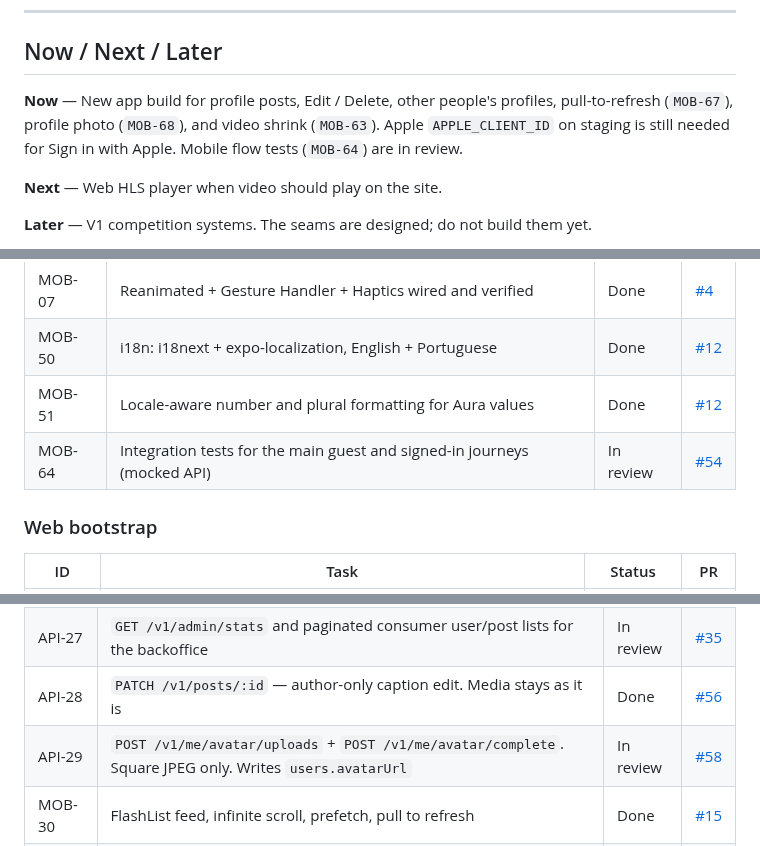
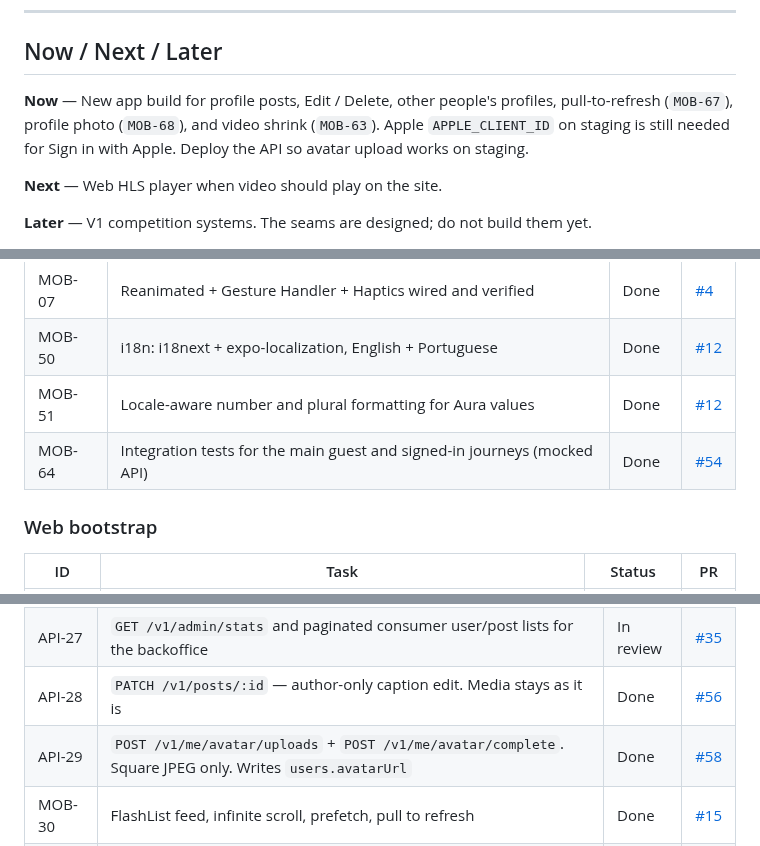
Before and after one commit to pedrommarquesm/aura, a Markdown page: docs/roadmap.md, 3 parts joined by grey strips. GitHub-like rendering.

Commit message:
Mark API-29, MOB-68, and MOB-64 done after merge of #58 and #54.

```diff
--- a/docs/roadmap.md
+++ b/docs/roadmap.md
@@ -39,7 +39,7 @@ ID prefixes:
 
 ## Now / Next / Later
 
-**Now** — New app build for profile posts, Edit / Delete, other people's profiles, pull-to-refresh (`MOB-67`), profile photo (`MOB-68`), and video shrink (`MOB-63`). Apple `APPLE_CLIENT_ID` on staging is still needed for Sign in with Apple. Mobile flow tests (`MOB-64`) are in review.
+**Now** — New app build for profile posts, Edit / Delete, other people's profiles, pull-to-refresh (`MOB-67`), profile photo (`MOB-68`), and video shrink (`MOB-63`). Apple `APPLE_CLIENT_ID` on staging is still needed for Sign in with Apple. Deploy the API so avatar upload works on staging.
 
 **Next** — Web HLS player when video should play on the site.
 
@@ -80,7 +80,7 @@ Goal: a repo where four people can work in parallel without stepping on each oth
 | MOB-07 | Reanimated + Gesture Handler + Haptics wired and verified | Done | [#4](https://github.com/pedrommarquesm/aura/pull/4) |
 | MOB-50 | i18n: i18next + expo-localization, English + Portuguese | Done | [#12](https://github.com/pedrommarquesm/aura/pull/12) |
 | MOB-51 | Locale-aware number and plural formatting for Aura values | Done | [#12](https://github.com/pedrommarquesm/aura/pull/12) |
-| MOB-64 | Integration tests for the main guest and signed-in journeys (mocked API) | In review | [#54](https://github.com/pedrommarquesm/aura/pull/54) |
+| MOB-64 | Integration tests for the main guest and signed-in journeys (mocked API) | Done | [#54](https://github.com/pedrommarquesm/aura/pull/54) |
 
 ### Web bootstrap
 
@@ -167,7 +167,7 @@ Goal: **Discover → Like → Gain Aura → Climb → Post → Repeat**, end to
 | API-26 | Staff module: own tables + Google invite-only auth (`aura-staff` JWT). Owner email seeded | In review | [#35](https://github.com/pedrommarquesm/aura/pull/35) |
 | API-27 | `GET /v1/admin/stats` and paginated consumer user/post lists for the backoffice | In review | [#35](https://github.com/pedrommarquesm/aura/pull/35) |
 | API-28 | `PATCH /v1/posts/:id` — author-only caption edit. Media stays as it is | Done | [#56](https://github.com/pedrommarquesm/aura/pull/56) |
-| API-29 | `POST /v1/me/avatar/uploads` + `POST /v1/me/avatar/complete`. Square JPEG only. Writes `users.avatarUrl` | In review | [#58](https://github.com/pedrommarquesm/aura/pull/58) |
+| API-29 | `POST /v1/me/avatar/uploads` + `POST /v1/me/avatar/complete`. Square JPEG only. Writes `users.avatarUrl` | Done | [#58](https://github.com/pedrommarquesm/aura/pull/58) |
 | MOB-30 | FlashList feed, infinite scroll, prefetch, pull to refresh | Done | [#15](https://github.com/pedrommarquesm/aura/pull/15) |
 | MOB-31 | Loading, empty, and error/retry states | Done | [#15](https://github.com/pedrommarquesm/aura/pull/15) |
 | MOB-32 | Video autoplay in viewport, muted by default, tap for sound. Create plays the local file before publish | Done | [#49](https://github.com/pedrommarquesm/aura/pull/49) |
```
Also changed, not shown: other parts of docs/roadmap.md (+1 -1 lines).
